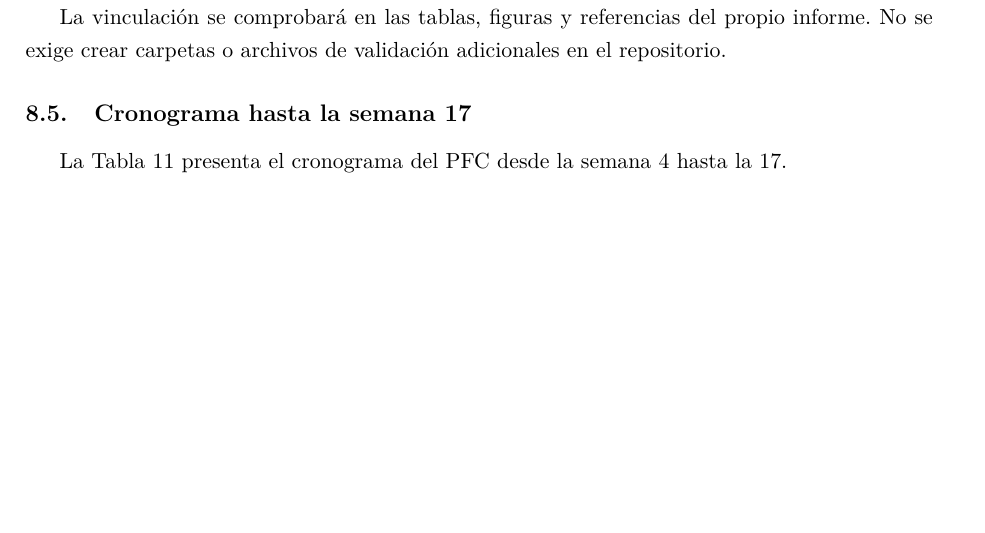
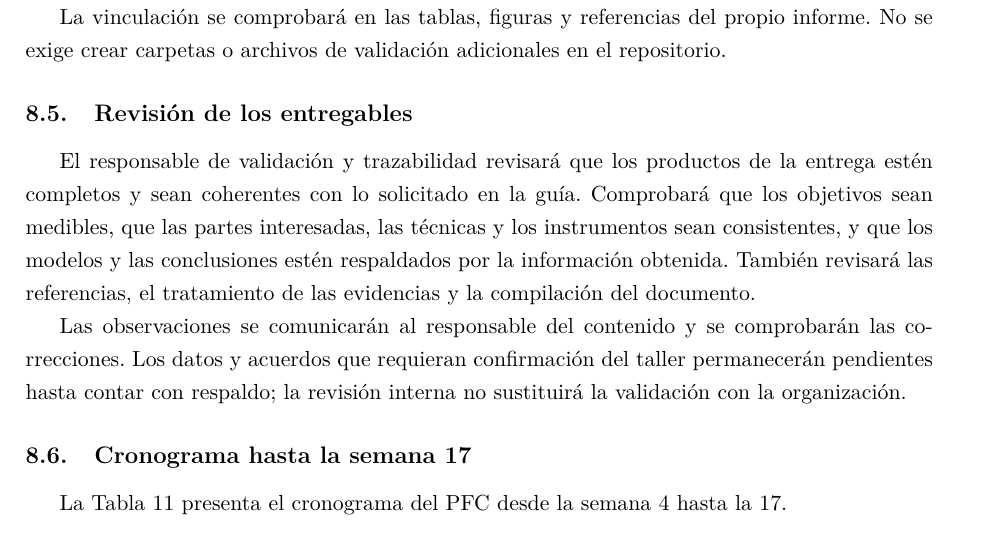
Before and after one commit to EleSteven777/ISR401-ContX, a LaTeX document (PFC/E1/main.tex, which reads PFC/E1/secciones/08-gestion-proyecto.tex): part of page 14 of 25 before the commit and part of page 14 of 26 after it, cut so that both start at the same text, the shorter picture padded with empty space. Compiled offline with pdfLaTeX.

Commit message:
Añade revisión de entregables de E1

```diff
--- a/PFC/E1/secciones/08-gestion-proyecto.tex
+++ b/PFC/E1/secciones/08-gestion-proyecto.tex
@@ -65,6 +65,13 @@ La relación de referencia será: \textbf{fuente y evidencia $\rightarrow$ halla
 La vinculación se comprobará en las tablas, figuras y referencias del propio informe. No se exige crear carpetas o archivos de validación adicionales en el repositorio.
 
 
+\subsection{Revisión de los entregables}
+\label{sec:revision-entregables}
+
+El responsable de validación y trazabilidad revisará que los productos de la entrega estén completos y sean coherentes con lo solicitado en la guía. Comprobará que los objetivos sean medibles, que las partes interesadas, las técnicas y los instrumentos sean consistentes, y que los modelos y las conclusiones estén respaldados por la información obtenida. También revisará las referencias, el tratamiento de las evidencias y la compilación del documento.
+
+Las observaciones se comunicarán al responsable del contenido y se comprobarán las correcciones. Los datos y acuerdos que requieran confirmación del taller permanecerán pendientes hasta contar con respaldo; la revisión interna no sustituirá la validación con la organización.
+
 \subsection{Cronograma hasta la semana 17}
 % Semana 4 = 16-22 nov 2026. Marque con \x las semanas de cada actividad.
 % Ajuste las actividades a las entregas reales del PFC del silabo.
```
Also changed, not shown: PFC/E1/main.pdf.
